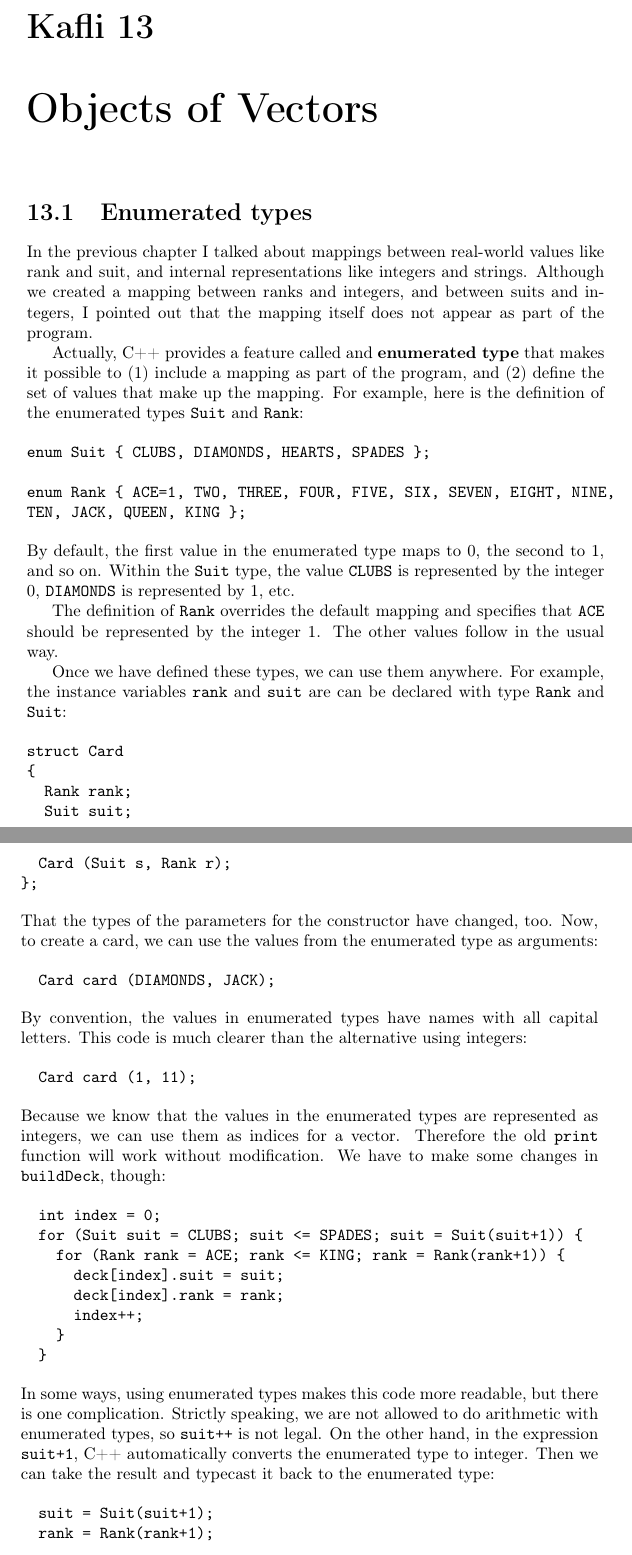
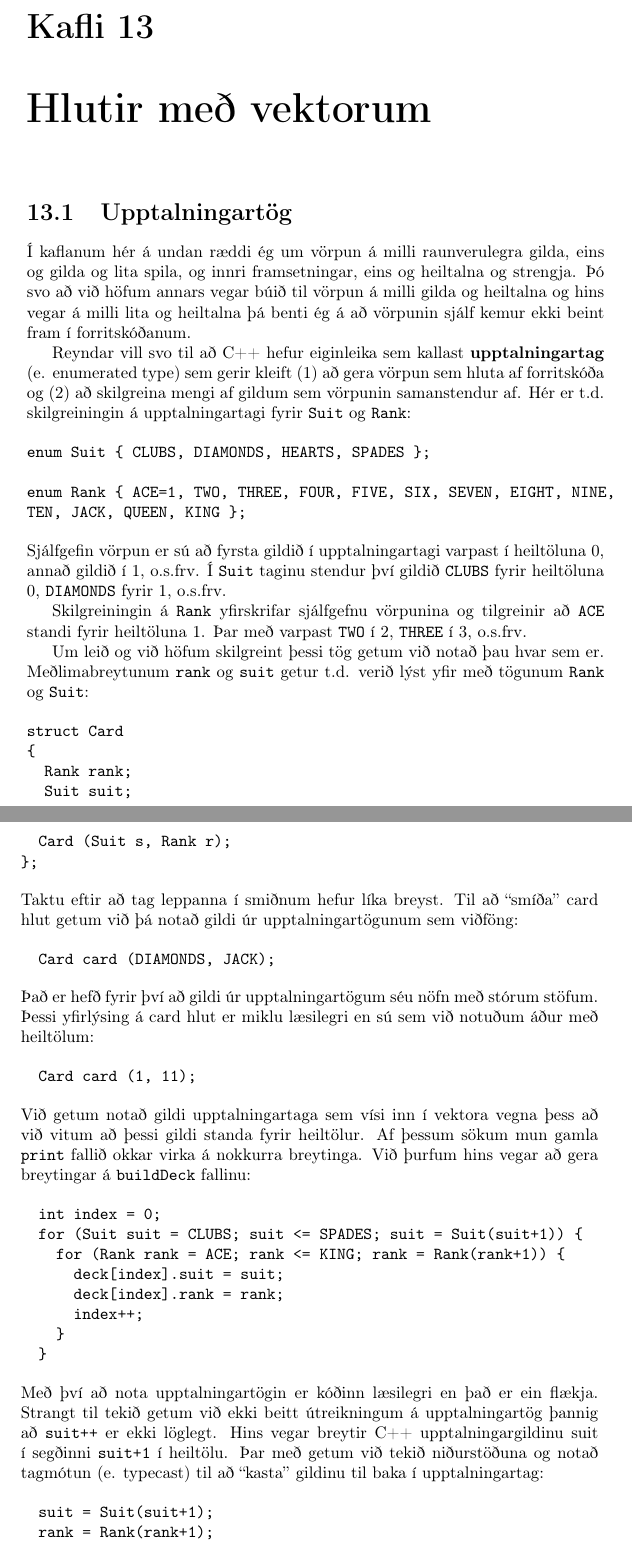
Before and after one commit to reykjavik-university/ThinkCpp, a LaTeX thesis (tex/top.tex, which reads tex/cha13.tex): two parts of pages 145 and 146 of 192, joined at a grey line, cut so that both start at the same text. Compiled offline with pdfLaTeX.

Commit message:
Started translating chapter 13

```diff
--- a/tex/cha13.tex
+++ b/tex/cha13.tex
@@ -24,25 +24,23 @@
 
 % This is an Icelandic translation/adaptation by Hrafn Loftsson of the orginal book by Allen B. Downey.
 
-\chapter{Objects of Vectors}
+%\chapter{Objects of Vectors}
+\chapter{Hlutir með vektorum}
 
-\section{Enumerated types}
-\index{type!enumerated}
-\index{enumerated type}
-\index{mapping}
+%\section{Enumerated types}
+\section{Upptalningartög}
+\index{tag!upptalning}
+\index{upptalningartag}
+\index{vörpun}
 
-In the previous chapter I talked about mappings between
-real-world values like rank and suit, and internal representations
-like integers and strings.  Although we created a mapping between
-ranks and integers, and between suits and integers, I pointed
-out that the mapping itself does not appear as part of the
-program.
+Í kaflanum hér á undan ræddi ég um vörpun á milli raunverulegra gilda, eins og gilda og lita spila,
+og innri framsetningar, eins og heiltalna og strengja.
+Þó svo að við höfum annars vegar búið til vörpun á milli gilda og heiltalna og hins vegar á milli lita og heiltalna
+þá benti ég á að vörpunin sjálf kemur ekki beint fram í forritskóðanum.
 
-Actually, C++ provides a feature called and {\bf enumerated type}
-that makes it possible to (1) include a mapping as part of the
-program, and (2) define the set of values that make up the
-mapping.  For example, here is the definition
-of the enumerated types {\tt Suit} and {\tt Rank}:
+Reyndar vill svo til að C++ hefur eiginleika sem kallast {\bf upptalningartag} (e. enumerated type)
+sem gerir kleift (1) að gera vörpun sem hluta af forritskóða og (2) að skilgreina mengi af gildum sem vörpunin samanstendur af.
+Hér er t.d. skilgreiningin á upptalningartagi fyrir {\tt Suit} og {\tt Rank}:
 
 \begin{verbatim}
 enum Suit { CLUBS, DIAMONDS, HEARTS, SPADES };
@@ -51,18 +49,14 @@ enum Rank { ACE=1, TWO, THREE, FOUR, FIVE, SIX, SEVEN, EIGHT, NINE,
 TEN, JACK, QUEEN, KING };
 \end{verbatim}
 %
-By default, the first value in the enumerated type maps to
-0, the second to 1, and so on.  Within the {\tt Suit} type, the value
-{\tt CLUBS} is represented by the integer 0, {\tt DIAMONDS} is
-represented by 1, etc.
+Sjálfgefin vörpun er sú að fyrsta gildið í upptalningartagi varpast í heiltöluna 0, annað gildið í 1, o.s.frv.
+Í {\tt Suit} taginu stendur því gildið {\tt CLUBS} fyrir heiltöluna 0, {\tt DIAMONDS} fyrir 1, o.s.frv.
 
-The definition of {\tt Rank} overrides the default mapping and
-specifies that {\tt ACE} should be represented by the integer 1.
-The other values follow in the usual way.
+Skilgreiningin á {\tt Rank} yfirskrifar sjálfgefnu vörpunina og tilgreinir að {\tt ACE} standi fyrir heiltöluna 1.
+Þar með varpast {\tt TWO} í 2,  {\tt THREE} í 3, o.s.frv.
 
-Once we have defined these types, we can use them anywhere.  For
-example, the instance variables {\tt rank} and {\tt suit} are
-can be declared with type {\tt Rank} and {\tt Suit}:
+Um leið og við höfum skilgreint þessi tög getum við notað þau hvar sem er.
+Meðlimabreytunum {\tt rank} og {\tt suit} getur t.d. verið lýst yfir með tögunum {\tt Rank} og {\tt Suit}:
 
 \begin{verbatim}
 struct Card
@@ -74,27 +68,24 @@ struct Card
 };
 \end{verbatim}
 %
-That the types of the parameters for the constructor
-have changed, too.  Now, to create a card, we can use the values from
-the enumerated type as arguments:
+Taktu eftir að tag leppanna í smiðnum hefur líka breyst.
+Til að ``smíða'' card hlut getum við þá notað gildi úr upptalningartögunum sem viðföng:
 
 \begin{verbatim}
   Card card (DIAMONDS, JACK);
 \end{verbatim}
 %
-By convention, the values in enumerated types have names with
-all capital letters. \index{convention}
-This code is much clearer than the alternative using integers:
+Það er hefð fyrir því að gildi úr upptalningartögum séu nöfn með stórum stöfum.
+Þessi yfirlýsing á card hlut er miklu læsilegri en sú sem við notuðum áður með heiltölum:
 
 \begin{verbatim}
   Card card (1, 11);
 \end{verbatim}
 %
-Because we know that the values in the enumerated types are
-represented as integers, we can use them as indices for a vector.
-Therefore the old {\tt print} function will work without
-modification.  We have to make some changes in {\tt buildDeck},
-though:
+Við getum notað gildi upptalningartaga sem vísi inn í vektora vegna þess að við vitum
+að þessi gildi standa fyrir heiltölur.
+Af þessum sökum mun gamla {\tt print} fallið okkar virka á nokkurra breytinga.
+Við þurfum hins vegar að gera breytingar á {\tt buildDeck} fallinu:
 
 \begin{verbatim}
   int index = 0;
@@ -107,12 +98,10 @@ though:
   }
 \end{verbatim}
 %
-In some ways, using enumerated types makes this code more readable,
-but there is one complication.  Strictly speaking, we are not
-allowed to do arithmetic with enumerated types, so {\tt suit++}
-is not legal.  On the other hand, in the expression {\tt suit+1},
-C++ automatically converts the enumerated type to integer.  Then
-we can take the result and typecast it back to the enumerated type:
+Með því að nota upptalningartögin er kóðinn læsilegri en það er ein flækja.
+Strangt til tekið getum við ekki beitt útreikningum á upptalningartög þannig að {\tt suit++} er ekki löglegt.
+Hins vegar breytir C++ upptalningargildinu suit í segðinni {\tt suit+1} í heiltölu.
+Þar með getum við tekið niðurstöðuna og notað tagmótun (e. typecast) til að ``kasta'' gildinu til baka í upptalningartag:
 
 \begin{verbatim}
   suit = Suit(suit+1);
```
Also changed, not shown: tex/cha13.tex (5 more changed lines).
